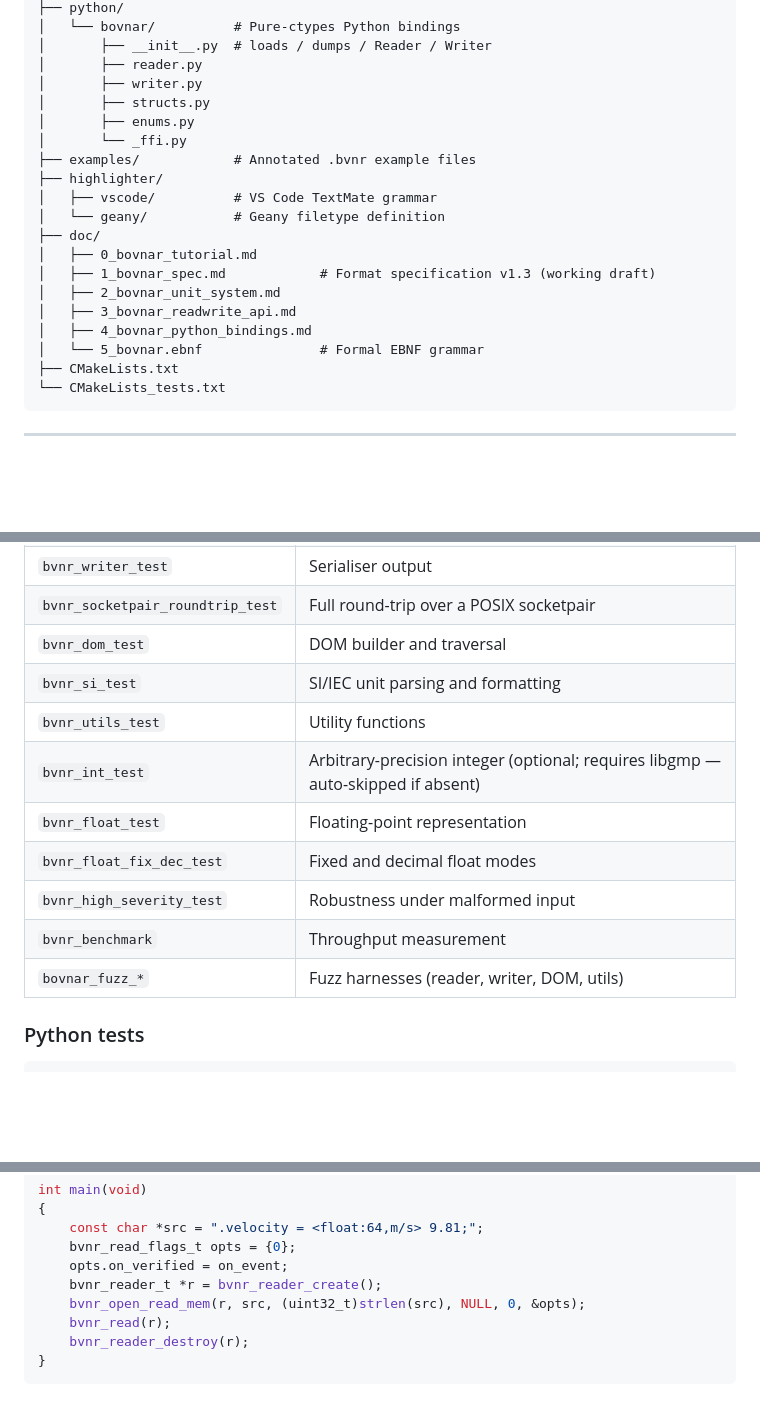
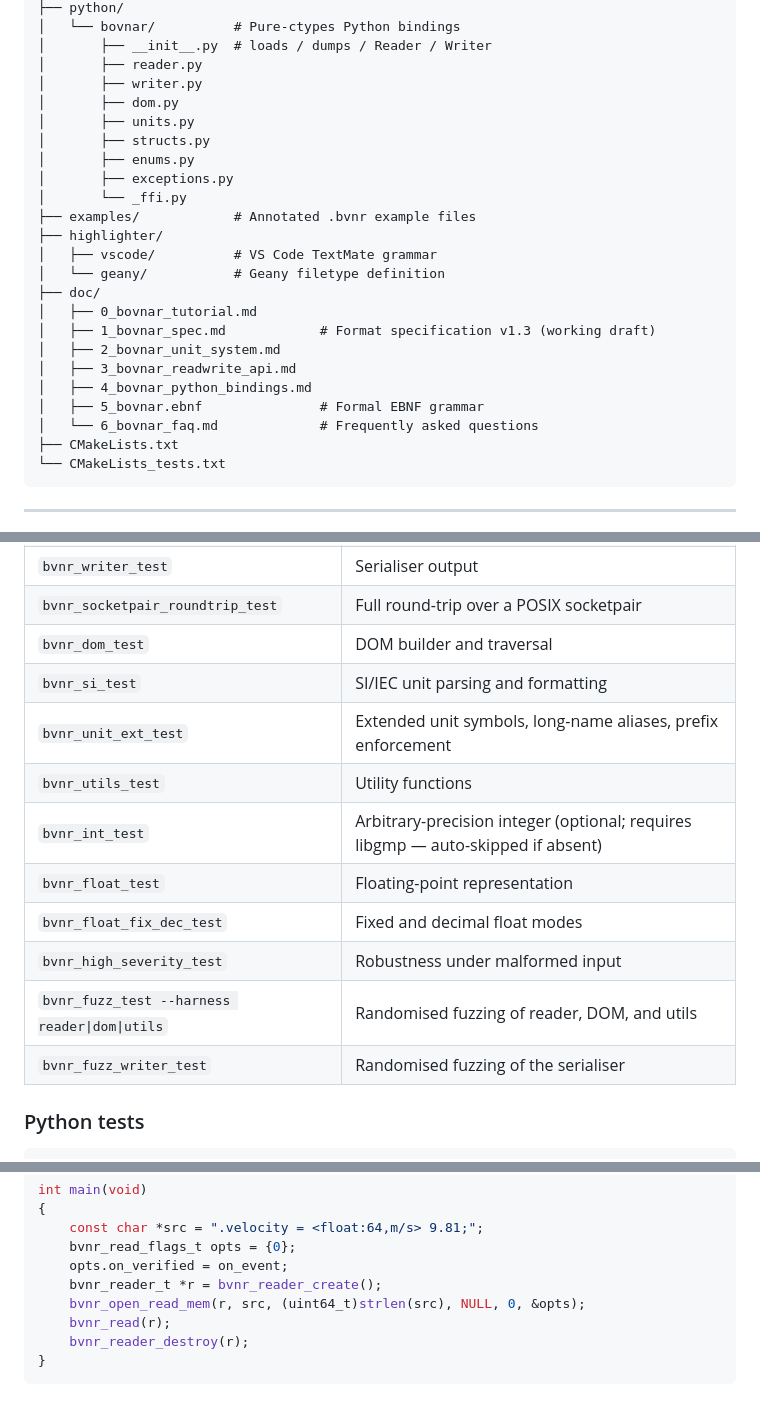
Before and after one commit to sothis/bovnar, a Markdown page: README.md, 3 parts joined by grey strips. Rendered like a GitHub page; blank space fills up the shorter version.

````diff
--- a/README.md
+++ b/README.md
@@ -109,8 +109,11 @@ bovnar/
 │       ├── __init__.py  # loads / dumps / Reader / Writer
 │       ├── reader.py
 │       ├── writer.py
+│       ├── dom.py
+│       ├── units.py
 │       ├── structs.py
 │       ├── enums.py
+│       ├── exceptions.py
 │       └── _ffi.py
 ├── examples/            # Annotated .bvnr example files
 ├── highlighter/
@@ -122,7 +125,8 @@ bovnar/
 │   ├── 2_bovnar_unit_system.md
 │   ├── 3_bovnar_readwrite_api.md
 │   ├── 4_bovnar_python_bindings.md
-│   └── 5_bovnar.ebnf               # Formal EBNF grammar
+│   ├── 5_bovnar.ebnf               # Formal EBNF grammar
+│   └── 6_bovnar_faq.md             # Frequently asked questions
 ├── CMakeLists.txt
 └── CMakeLists_tests.txt
 ```
@@ -192,13 +196,14 @@ Or use the convenience wrapper at the repository root:
 | `bvnr_socketpair_roundtrip_test` | Full round-trip over a POSIX socketpair |
 | `bvnr_dom_test` | DOM builder and traversal |
 | `bvnr_si_test` | SI/IEC unit parsing and formatting |
+| `bvnr_unit_ext_test` | Extended unit symbols, long-name aliases, prefix enforcement |
 | `bvnr_utils_test` | Utility functions |
 | `bvnr_int_test` | Arbitrary-precision integer (optional; requires libgmp — auto-skipped if absent) |
 | `bvnr_float_test` | Floating-point representation |
 | `bvnr_float_fix_dec_test` | Fixed and decimal float modes |
 | `bvnr_high_severity_test` | Robustness under malformed input |
-| `bvnr_benchmark` | Throughput measurement |
-| `bovnar_fuzz_*` | Fuzz harnesses (reader, writer, DOM, utils) |
+| `bvnr_fuzz_test --harness reader\|dom\|utils` | Randomised fuzzing of reader, DOM, and utils |
+| `bvnr_fuzz_writer_test` | Randomised fuzzing of the serialiser |
 
 ### Python tests
 
@@ -241,7 +246,7 @@ int main(void)
     bvnr_read_flags_t opts = {0};
     opts.on_verified = on_event;
     bvnr_reader_t *r = bvnr_reader_create();
-    bvnr_open_read_mem(r, src, (uint32_t)strlen(src), NULL, 0, &opts);
+    bvnr_open_read_mem(r, src, (uint64_t)strlen(src), NULL, 0, &opts);
     bvnr_read(r);
     bvnr_reader_destroy(r);
 }
````
Also changed, not shown: other parts of README.md (+1 -0 lines).
